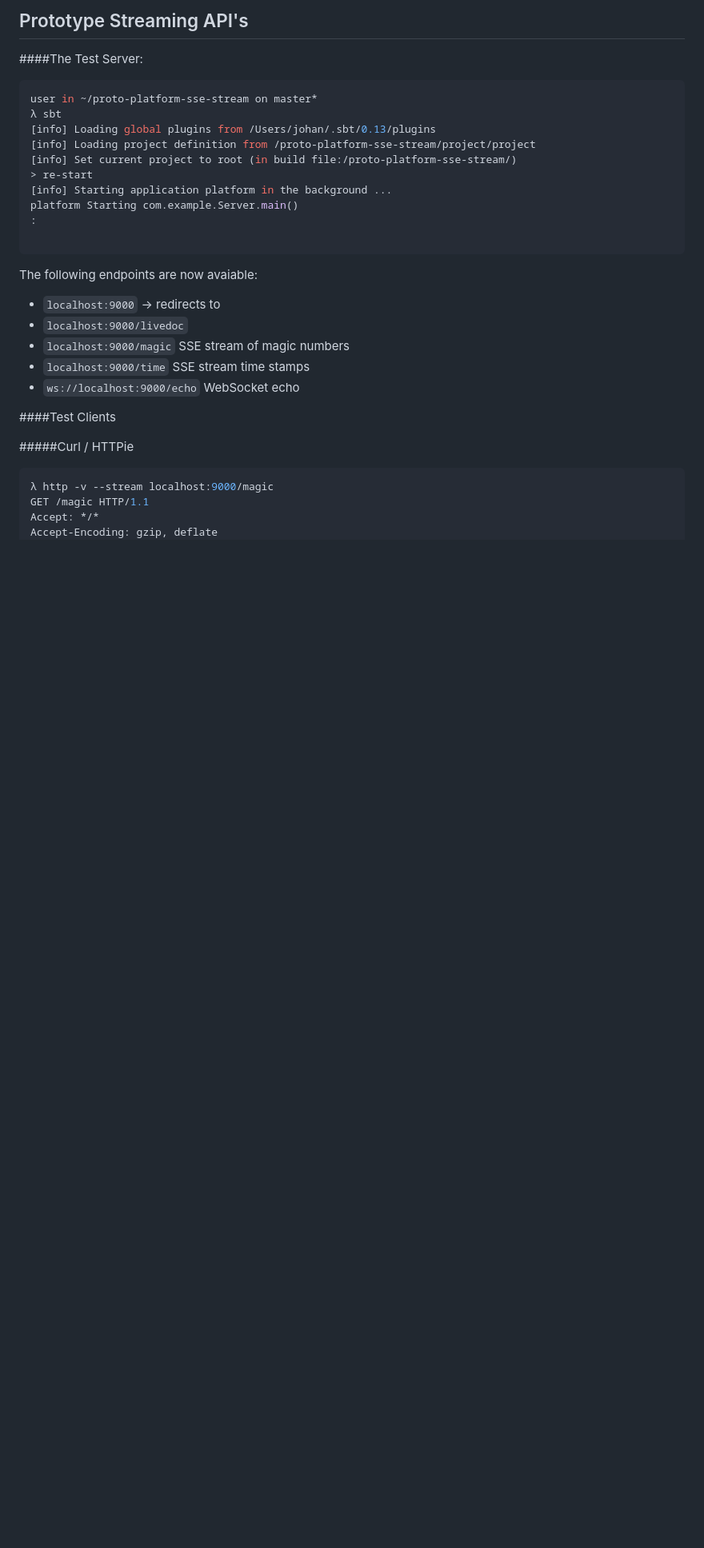
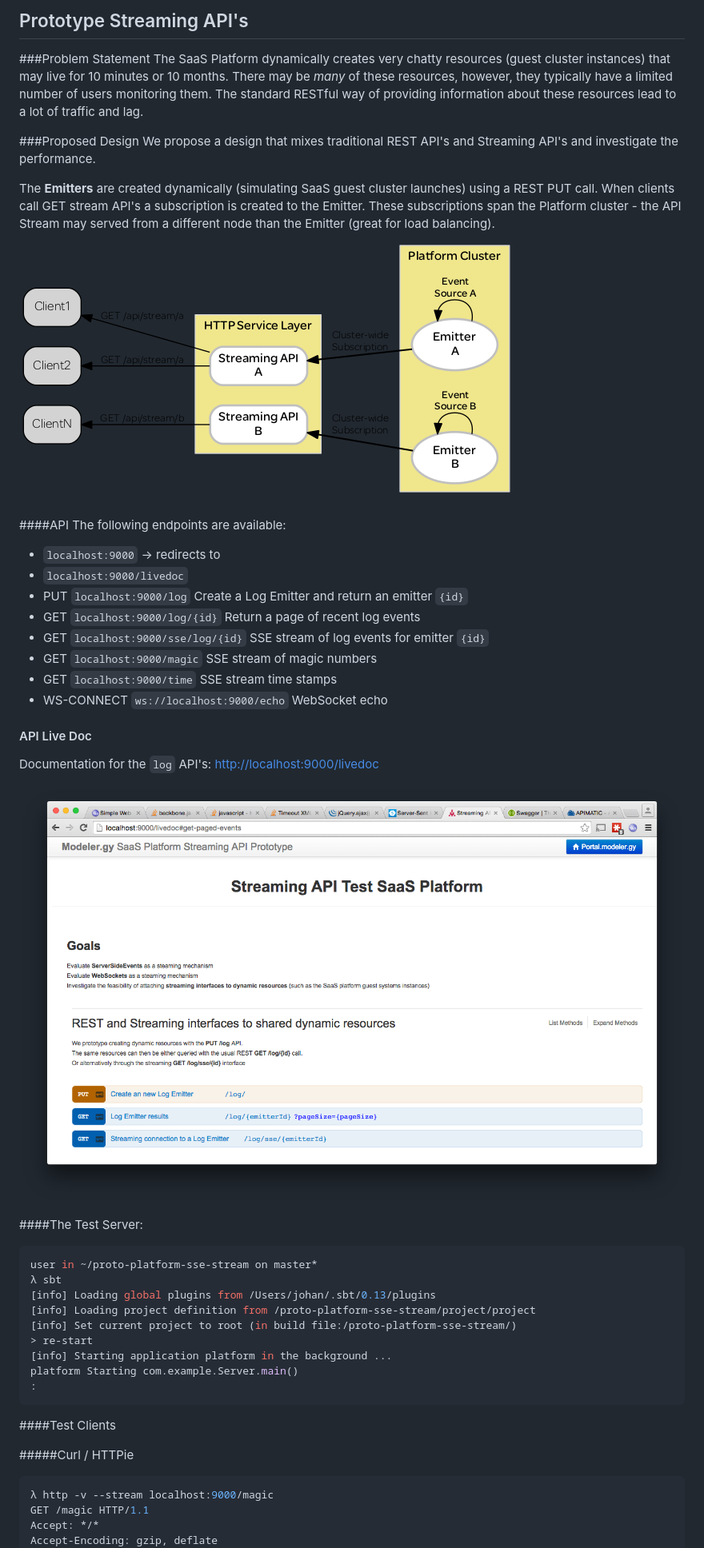
Before and after one commit to jeffreyzou/akkasse, a Markdown page: README.md, the part around the change printed below. Shown: that part at 80% size. Drawn GitHub-style; pictures changed too: StreamFlow.dot.png (added), livedoc.png (added); blank space fills up the shorter version.

Commit message:
Documented design

````diff
--- a/README.md
+++ b/README.md
@@ -1,4 +1,31 @@
- ## Prototype Streaming API's
+## Prototype Streaming API's
+
+###Problem Statement
+The SaaS Platform dynamically creates very chatty resources (guest cluster instances) that may live for 10 minutes or 10 months. There may be *many* of these resources, however, they typically have a limited number of users monitoring them. The standard RESTful way of providing information about these resources lead to a lot of traffic and lag.
+
+###Proposed Design
+We propose a design that mixes traditional REST API's and Streaming API's and investigate the performance.
+
+The **Emitters** are created dynamically (simulating SaaS guest cluster launches) using a REST PUT call. When clients call GET stream API's a subscription is created to the Emitter. These subscriptions span the Platform cluster - the API Stream may served from a different node than the Emitter (great for load balancing).
+![](StreamFlow.dot.png)
+
+####API
+The following endpoints are available:
+
+* ``localhost:9000`` -> redirects to
+* ``localhost:9000/livedoc``
+* PUT ``localhost:9000/log``  Create a Log Emitter and return an emitter ``{id}``
+* GET ``localhost:9000/log/{id}``  Return a page of recent log events
+* GET ``localhost:9000/sse/log/{id}``  SSE stream of log events for emitter ``{id}``
+* GET ``localhost:9000/magic``  SSE stream of magic numbers
+* GET ``localhost:9000/time``   SSE stream time stamps
+* WS-CONNECT ``ws://localhost:9000/echo`` WebSocket echo
+
+#### API Live Doc
+Documentation for the ``log`` API's:
+[http://localhost:9000/livedoc](http://localhost:9000/livedoc)
+
+![](livedoc.png)
 
 ####The Test Server:
 
@@ -12,16 +39,7 @@ user in ~/proto-platform-sse-stream on master*
 [info] Starting application platform in the background ...
 platform Starting com.example.Server.main()
 :
-
 ```
-
-The following endpoints are now avaiable:
-
-* ``localhost:9000`` -> redirects to
-* ``localhost:9000/livedoc``
-* ``localhost:9000/magic``  SSE stream of magic numbers
-* ``localhost:9000/time``   SSE stream time stamps
-* ``ws://localhost:9000/echo`` WebSocket echo
 
 ####Test Clients
 
````
Also changed, not shown: other parts of README.md (+2 -0 lines), 1 other file.
